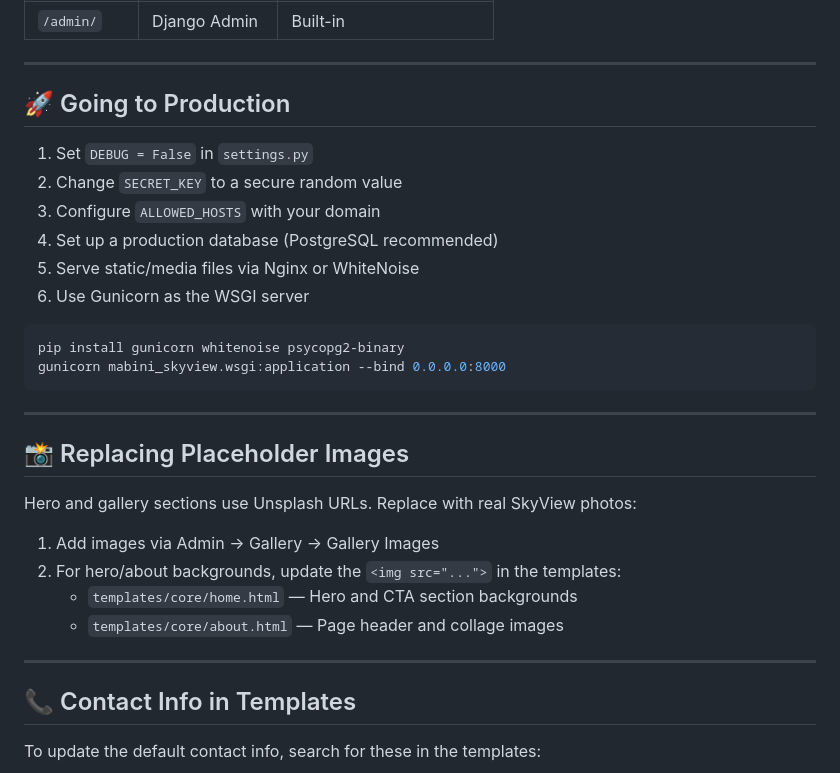
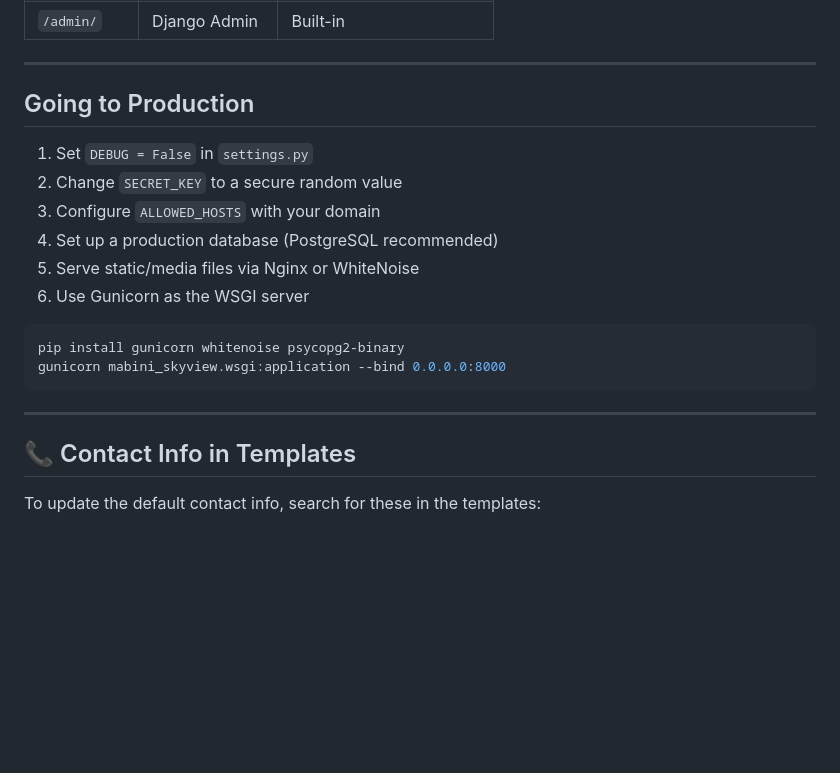
Before and after one commit to acchiii/Mabini-SkyView, a Markdown page: README.md, the part around one of its changes. GitHub-like rendering; blank space fills up the shorter version.

```diff
--- a/README.md
+++ b/README.md
@@ -225,7 +225,7 @@ Access at `http://127.0.0.1:8000/admin` with `admin` / `skyview2024`.
 
 ---
 
-## 🚀 Going to Production
+## Going to Production
 
 1. Set `DEBUG = False` in `settings.py`
 2. Change `SECRET_KEY` to a secure random value
@@ -241,16 +241,7 @@ gunicorn mabini_skyview.wsgi:application --bind 0.0.0.0:8000
 
 ---
 
-## 📸 Replacing Placeholder Images
 
-Hero and gallery sections use Unsplash URLs. Replace with real SkyView photos:
-
-1. Add images via Admin → Gallery → Gallery Images
-2. For hero/about backgrounds, update the `<img src="...">` in the templates:
-   - `templates/core/home.html` — Hero and CTA section backgrounds
-   - `templates/core/about.html` — Page header and collage images
-
----
 
 ## 📞 Contact Info in Templates
 
```
Also changed, not shown: other parts of README.md (+8 -8 lines).
